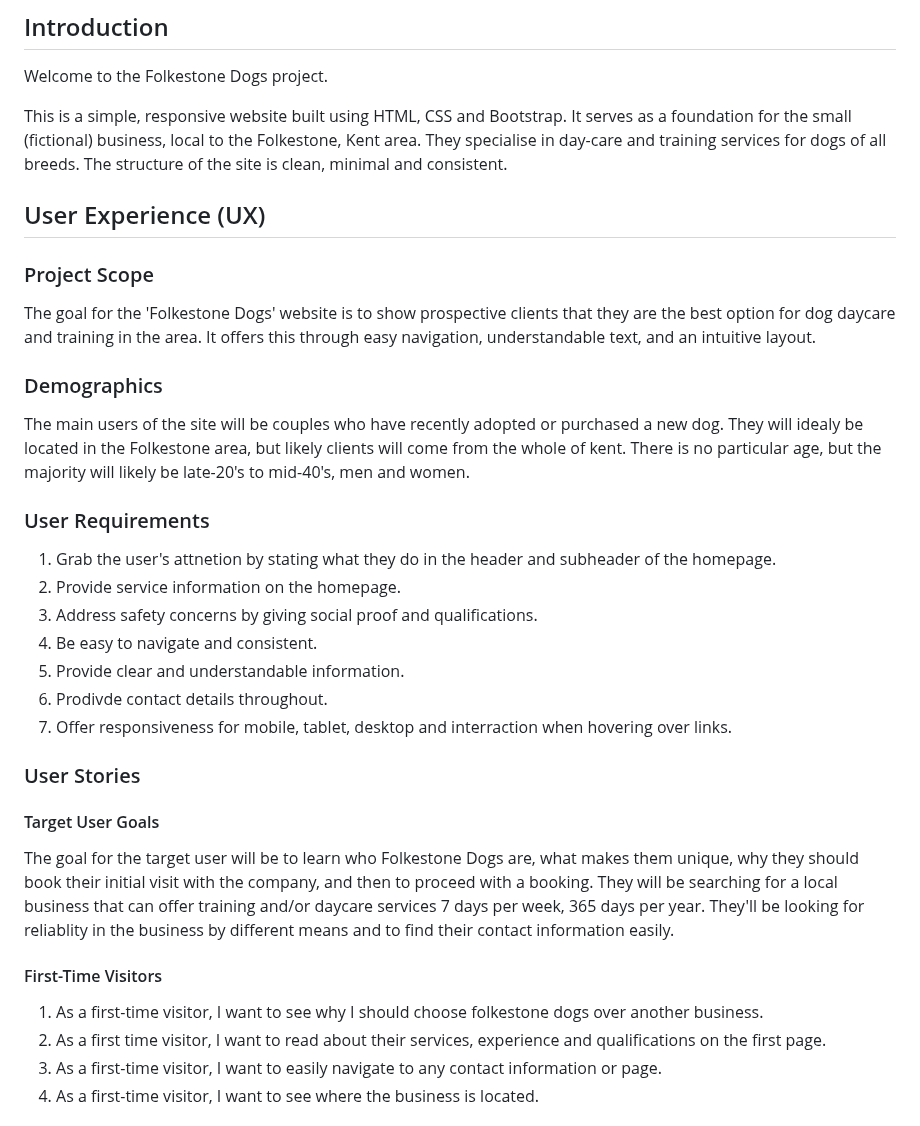
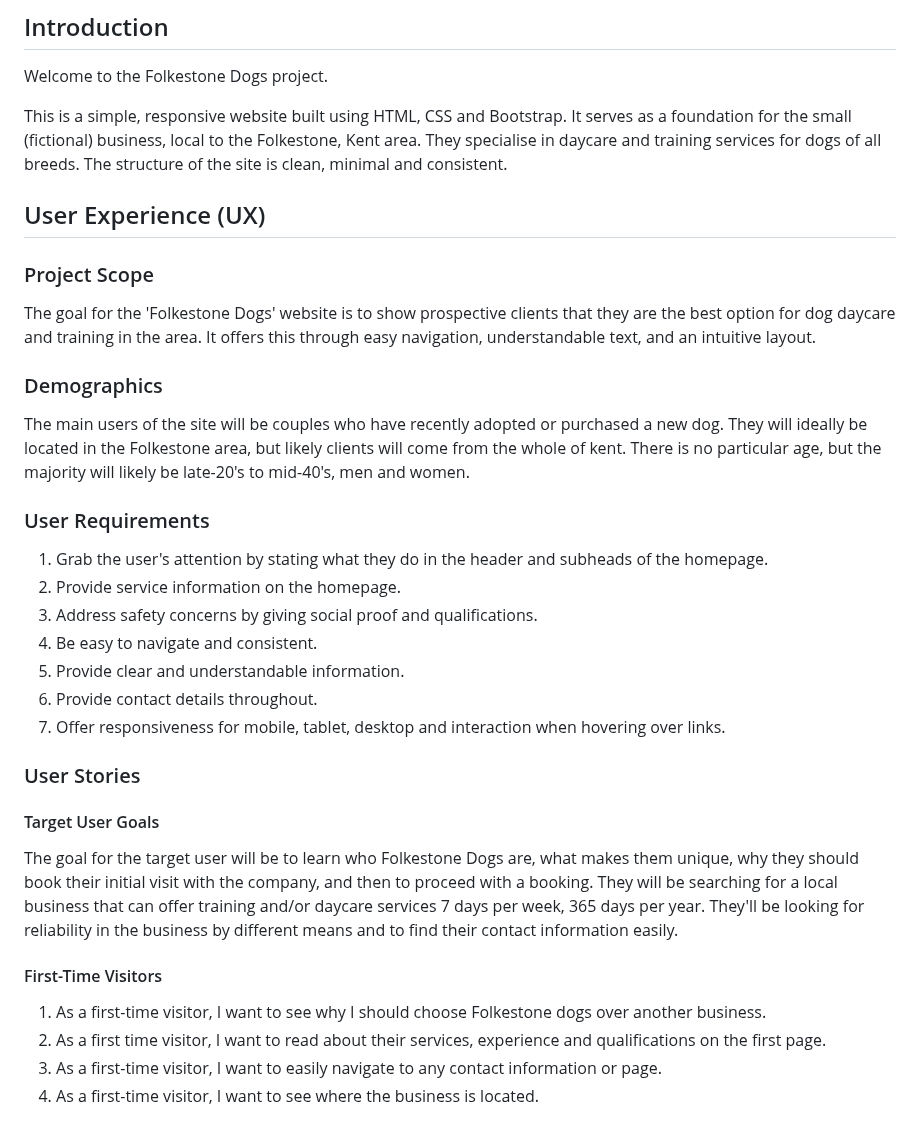
Before and after one commit to tstyer/Folkestone-Dogs, a Markdown page: README.md, the part around the change. GitHub-like rendering.

```diff
--- a/README.md
+++ b/README.md
@@ -8,7 +8,7 @@ See the live version of Folkestone Dogs, here:
 
 Welcome to the Folkestone Dogs project.
 
-This is a simple, responsive website built using HTML, CSS and Bootstrap. It serves as a foundation for the small (fictional) business, local to the Folkestone, Kent area. They specialise in day-care and training services for dogs of all breeds. The structure of the site is clean, minimal and consistent.
+This is a simple, responsive website built using HTML, CSS and Bootstrap. It serves as a foundation for the small (fictional) business, local to the Folkestone, Kent area. They specialise in daycare and training services for dogs of all breeds. The structure of the site is clean, minimal and consistent.
 
 ## User Experience (UX)
 
@@ -18,18 +18,18 @@ The goal for the 'Folkestone Dogs' website is to show prospective clients that t
 
 ### Demographics
 
-The main users of the site will be couples who have recently adopted or purchased a new dog. They will idealy be located in the Folkestone area, but likely clients will come from the whole of kent.
+The main users of the site will be couples who have recently adopted or purchased a new dog. They will ideally be located in the Folkestone area, but likely clients will come from the whole of kent.
 There is no particular age, but the majority will likely be late-20's to mid-40's, men and women.
 
 ### User Requirements
 
-1. Grab the user's attnetion by stating what they do in the header and subheader of the homepage.
+1. Grab the user's attention by stating what they do in the header and subheads of the homepage.
 2. Provide service information on the homepage.
 3. Address safety concerns by giving social proof and qualifications.
 4. Be easy to navigate and consistent.
 5. Provide clear and understandable information.
-6. Prodivde contact details throughout.
-7. Offer responsiveness for mobile, tablet, desktop and interraction when hovering over links.
+6. Provide contact details throughout.
+7. Offer responsiveness for mobile, tablet, desktop and interaction when hovering over links.
 
 ### User Stories
 
@@ -37,11 +37,11 @@ There is no particular age, but the majority will likely be late-20's to mid-40'
 
 The goal for the target user will be to learn who Folkestone Dogs are, what makes them unique, why they should book their initial visit with the company, and then to proceed with a booking.
 They will be searching for a local business that can offer training and/or daycare services 7 days per week, 365 days per year.
-They'll be looking for reliablity in the business by different means and to find their contact information easily.
+They'll be looking for reliability in the business by different means and to find their contact information easily.
 
 #### First-Time Visitors
 
-1. As a first-time visitor, I want to see why I should choose folkestone dogs over another business.
+1. As a first-time visitor, I want to see why I should choose Folkestone dogs over another business.
 2. As a first time visitor, I want to read about their services, experience and qualifications on the first page.
 3. As a first-time visitor, I want to easily navigate to any contact information or page.
 4. As a first-time visitor, I want to see where the business is located.
```
